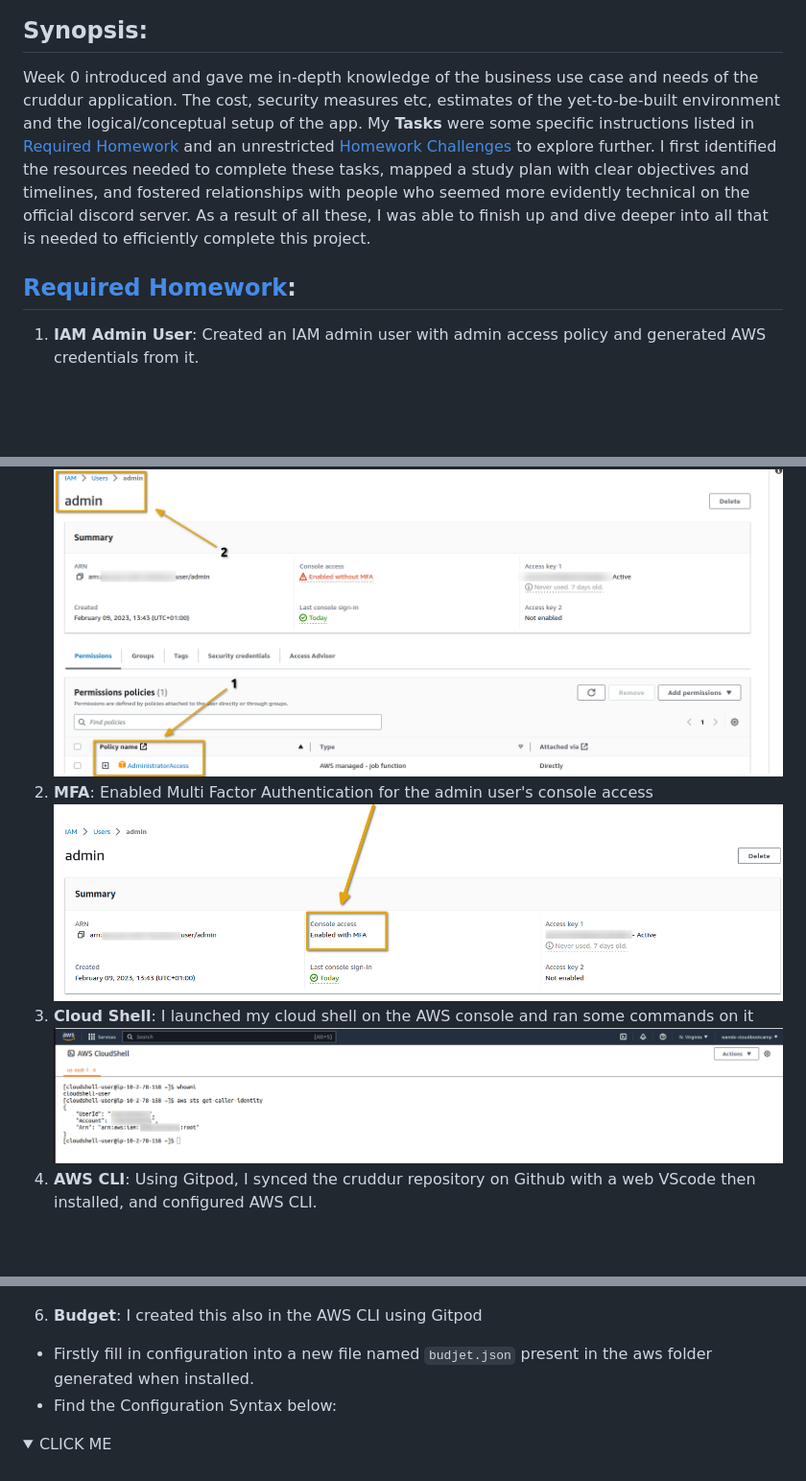
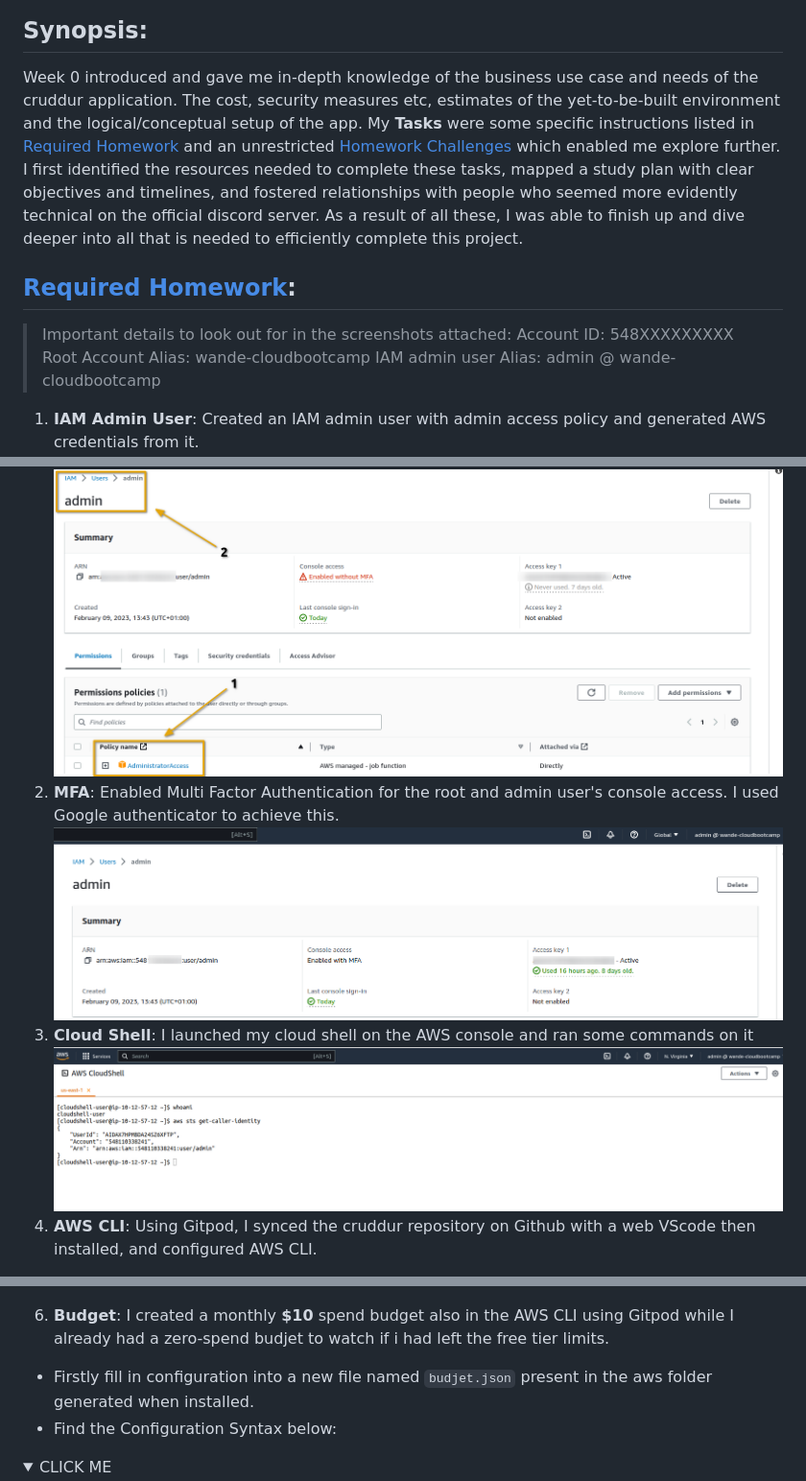
Before and after one commit to wandexdev/aws-bootcamp-cruddur-2023, a Markdown page: journal/week0.md, 3 parts joined by grey strips. Shown: that part at 96% size. Drawn GitHub-style; pictures changed too: journal/assets/wk0/cshell.png (added), journal/assets/wk0/mfa2.png (added); folded sections open; blank space fills up the shorter version.

Commit message:
adjusted syntax errors

```diff
--- a/journal/week0.md
+++ b/journal/week0.md
@@ -2,15 +2,21 @@
 ![billing and Architecture](assets/wk0/week0.png)
 
 ## Synopsis:
-Week 0 introduced and gave me in-depth knowledge of the business use case and needs of the cruddur application. The cost, security measures etc, estimates of the yet-to-be-built environment and the logical/conceptual setup of the app. My **Tasks** were some specific instructions listed in [Required Homework](#required) and an unrestricted [Homework Challenges](#challenges) to explore further. I first identified the resources needed to complete these tasks, mapped a study plan with clear objectives and timelines, and fostered relationships with people who seemed more evidently technical on the official discord server. As a result of all these, I was able to finish up and dive deeper into all that is needed to efficiently complete this project.
+Week 0 introduced and gave me in-depth knowledge of the business use case and needs of the cruddur application. The cost, security measures etc, estimates of the yet-to-be-built environment and the logical/conceptual setup of the app. My **Tasks** were some specific instructions listed in [Required Homework](#required) and an unrestricted [Homework Challenges](#challenges) which enabled me explore further. I first identified the resources needed to complete these tasks, mapped a study plan with clear objectives and timelines, and fostered relationships with people who seemed more evidently technical on the official discord server. As a result of all these, I was able to finish up and dive deeper into all that is needed to efficiently complete this project.
 
 ## [Required Homework](#required):
+> Important details to look out for in the screenshots attached:
+> Account ID: 548XXXXXXXXX
+> Root Account Alias: wande-cloudbootcamp
+> IAM admin user Alias: admin @ wande-cloudbootcamp
+
+
 1. **IAM Admin User**: Created an IAM admin user with admin access policy and generated AWS credentials from it.
 ![IAM admin user](assets/wk0/admin2.png)
-2. **MFA**: Enabled Multi Factor Authentication for the admin user's console access
-![MFA](assets/wk0/MFA.png)
+2. **MFA**: Enabled Multi Factor Authentication for the root and admin user's console access. I used Google authenticator to achieve this.
+![MFA](assets/wk0/mfa2.png)
 3. **Cloud Shell**: I launched my cloud shell on the AWS console and ran some commands on it
-![Cloud shell](assets/wk0/cloudshell.png)
+![Cloud shell](assets/wk0/cshell.png)
 4. **AWS CLI**: Using Gitpod, I synced the cruddur repository on Github with a web VScode then installed, and configured AWS CLI.
 - I added the gitpod task below to my `.gitpod.yml` file to use partial autoprompt mode in debugging.
 ![gitpod file](assets/wk0/gitpod.png)
@@ -81,7 +87,7 @@ Week 0 introduced and gave me in-depth knowledge of the business use case and ne
 
 * Here's the end result on the console:
 ![metric](assets/wk0/metrics.png)
-6. **Budget**: I created this also in the AWS CLI using Gitpod
+6. **Budget**: I created a monthly **$10** spend budget also in the AWS CLI using Gitpod while I already had a zero-spend budjet to watch if i had left the free tier limits.
 - Firstly fill in configuration into a new file named `budjet.json` present in the aws folder generated when installed.
 - Find the Configuration Syntax below:
 
```
Also changed, not shown: other parts of journal/week0.md (+3 -2 lines).
